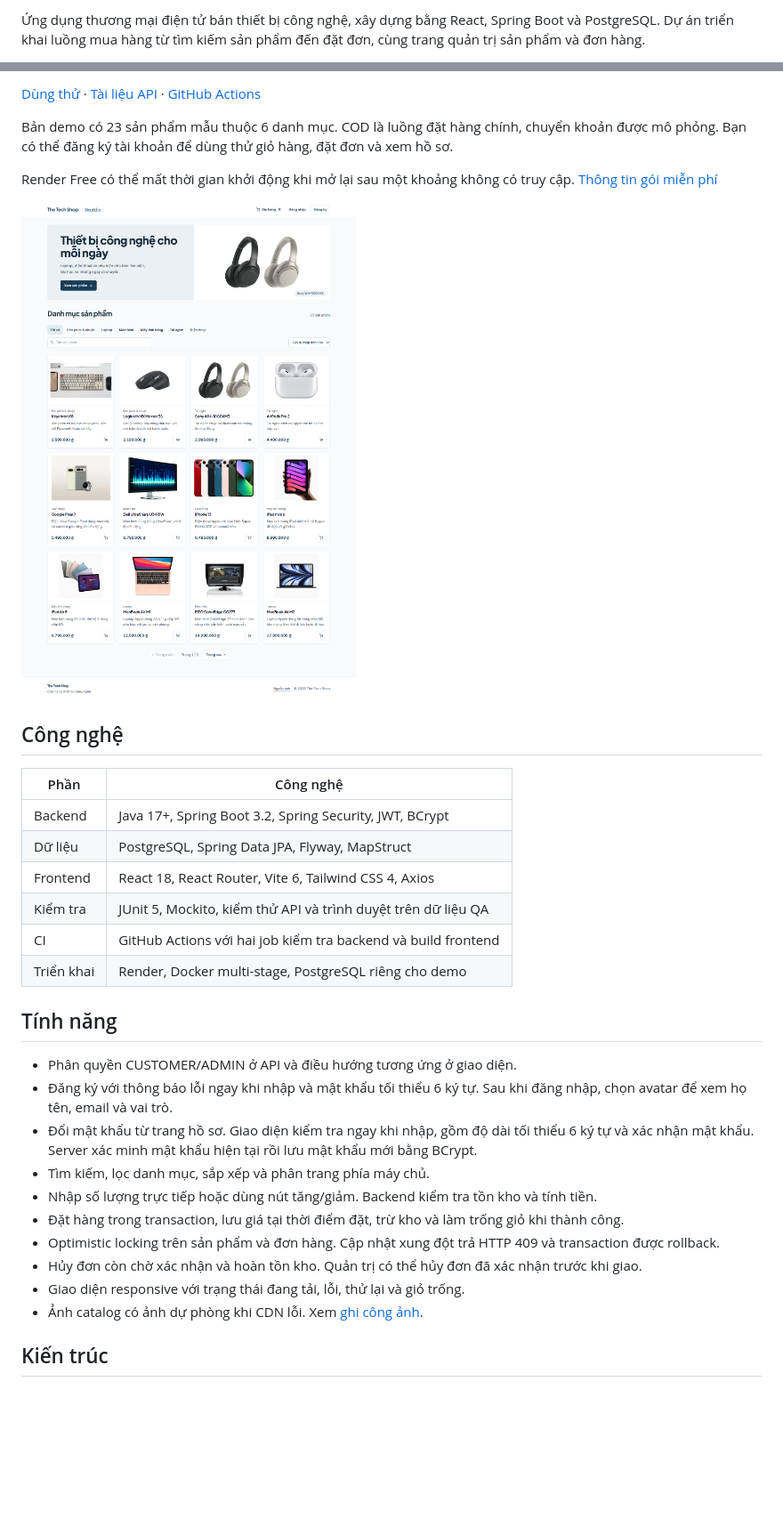
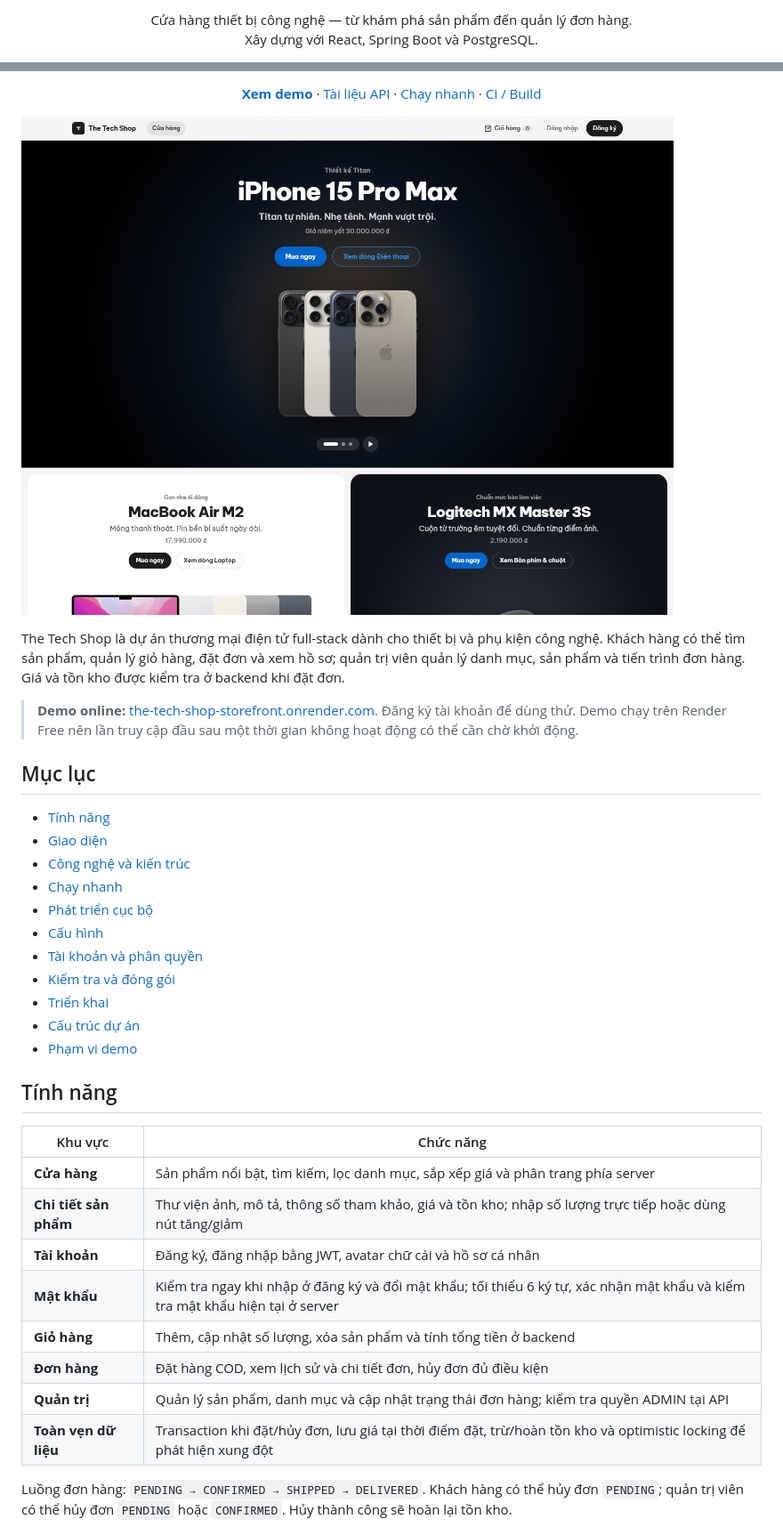
Before and after one commit to conglam56/E-Commerce, a Markdown page: README.md, 2 parts joined by grey strips. Shown at 89% size. Drawn GitHub-style; pictures changed too: docs/screenshots/storefront.png; blank space fills up the shorter version.

Commit message:
feat: redesign storefront and improve project documentation

```diff
--- a/README.md
+++ b/README.md
@@ -2,3 +2,7 @@
 
-Ứng dụng thương mại điện tử bán thiết bị công nghệ, xây dựng bằng React, Spring Boot và PostgreSQL. Dự án triển khai luồng mua hàng từ tìm kiếm sản phẩm đến đặt đơn, cùng trang quản trị sản phẩm và đơn hàng.
+<p align="center">
+  Cửa hàng thiết bị công nghệ — từ khám phá sản phẩm đến quản lý đơn hàng.
+  <br />
+  Xây dựng với React, Spring Boot và PostgreSQL.
+</p>
 
@@ -6,35 +15,43 @@
 
-[Dùng thử](https://the-tech-shop-storefront.onrender.com/) · [Tài liệu API](https://the-tech-shop-storefront.onrender.com/swagger-ui/index.html) · [GitHub Actions](https://github.com/conglam56/E-Commerce/actions)
+<p align="center">
+  <a href="https://the-tech-shop-storefront.onrender.com/"><strong>Xem demo</strong></a>
+  · <a href="https://the-tech-shop-storefront.onrender.com/swagger-ui/index.html">Tài liệu API</a>
+  · <a href="#chạy-nhanh">Chạy nhanh</a>
+  · <a href="https://github.com/conglam56/E-Commerce/actions">CI / Build</a>
+</p>
 
-Bản demo có 23 sản phẩm mẫu thuộc 6 danh mục. COD là luồng đặt hàng chính, chuyển khoản được mô phỏng. Bạn có thể đăng ký tài khoản để dùng thử giỏ hàng, đặt đơn và xem hồ sơ.
+![Giao diện trang chủ The Tech Shop](docs/screenshots/storefront.png)
 
-Render Free có thể mất thời gian khởi động khi mở lại sau một khoảng không có truy cập. [Thông tin gói miễn phí](https://render.com/docs/free)
+The Tech Shop là dự án thương mại điện tử full-stack dành cho thiết bị và phụ kiện công nghệ. Khách hàng có thể tìm sản phẩm, quản lý giỏ hàng, đặt đơn và xem hồ sơ; quản trị viên quản lý danh mục, sản phẩm và tiến trình đơn hàng. Giá và tồn kho được kiểm tra ở backend khi đặt đơn.
 
-![Trang chủ The Tech Shop](docs/screenshots/storefront.png)
+> **Demo online:** [the-tech-shop-storefront.onrender.com](https://the-tech-shop-storefront.onrender.com/). Đăng ký tài khoản để dùng thử. Demo chạy trên Render Free nên lần truy cập đầu sau một thời gian không hoạt động có thể cần chờ khởi động.
 
-## Công nghệ
+## Mục lục
 
-| Phần | Công nghệ |
-| --- | --- |
-| Backend | Java 17+, Spring Boot 3.2, Spring Security, JWT, BCrypt |
-| Dữ liệu | PostgreSQL, Spring Data JPA, Flyway, MapStruct |
-| Frontend | React 18, React Router, Vite 6, Tailwind CSS 4, Axios |
-| Kiểm tra | JUnit 5, Mockito, kiểm thử API và trình duyệt trên dữ liệu QA |
-| CI | GitHub Actions với hai job kiểm tra backend và build frontend |
-| Triển khai | Render, Docker multi-stage, PostgreSQL riêng cho demo |
+- [Tính năng](#tính-năng)
+- [Giao diện](#giao-diện)
+- [Công nghệ và kiến trúc](#công-nghệ-và-kiến-trúc)
+- [Chạy nhanh](#chạy-nhanh)
+- [Phát triển cục bộ](#phát-triển-cục-bộ)
+- [Cấu hình](#cấu-hình)
+- [Tài khoản và phân quyền](#tài-khoản-và-phân-quyền)
+- [Kiểm tra và đóng gói](#kiểm-tra-và-đóng-gói)
+- [Triển khai](#triển-khai)
+- [Cấu trúc dự án](#cấu-trúc-dự-án)
+- [Phạm vi demo](#phạm-vi-demo)
 
 ## Tính năng
 
-- Phân quyền CUSTOMER/ADMIN ở API và điều hướng tương ứng ở giao diện.
-- Đăng ký với thông báo lỗi ngay khi nhập và mật khẩu tối thiểu 6 ký tự. Sau khi đăng nhập, chọn avatar để xem họ tên, email và vai trò.
-- Đổi mật khẩu từ trang hồ sơ. Giao diện kiểm tra ngay khi nhập, gồm độ dài tối thiểu 6 ký tự và xác nhận mật khẩu. Server xác minh mật khẩu hiện tại rồi lưu mật khẩu mới bằng BCrypt.
-- Tìm kiếm, lọc danh mục, sắp xếp và phân trang phía máy chủ.
-- Nhập số lượng trực tiếp hoặc dùng nút tăng/giảm. Backend kiểm tra tồn kho và tính tiền.
-- Đặt hàng trong transaction, lưu giá tại thời điểm đặt, trừ kho và làm trống giỏ khi thành công.
-- Optimistic locking trên sản phẩm và đơn hàng. Cập nhật xung đột trả HTTP 409 và transaction được rollback.
-- Hủy đơn còn chờ xác nhận và hoàn tồn kho. Quản trị có thể hủy đơn đã xác nhận trước khi giao.
-- Giao diện responsive với trạng thái đang tải, lỗi, thử lại và giỏ trống.
-- Ảnh catalog có ảnh dự phòng khi CDN lỗi. Xem [ghi công ảnh](frontend/public/catalog/photo-credits.html).
+| Khu vực | Chức năng |
+| --- | --- |
+| **Cửa hàng** | Sản phẩm nổi bật, tìm kiếm, lọc danh mục, sắp xếp giá và phân trang phía server |
+| **Chi tiết sản phẩm** | Thư viện ảnh, mô tả, thông số tham khảo, giá và tồn kho; nhập số lượng trực tiếp hoặc dùng nút tăng/giảm |
+| **Tài khoản** | Đăng ký, đăng nhập bằng JWT, avatar chữ cái và hồ sơ cá nhân |
+| **Mật khẩu** | Kiểm tra ngay khi nhập ở đăng ký và đổi mật khẩu; tối thiểu 6 ký tự, xác nhận mật khẩu và kiểm tra mật khẩu hiện tại ở server |
+| **Giỏ hàng** | Thêm, cập nhật số lượng, xóa sản phẩm và tính tổng tiền ở backend |
+| **Đơn hàng** | Đặt hàng COD, xem lịch sử và chi tiết đơn, hủy đơn đủ điều kiện |
+| **Quản trị** | Quản lý sản phẩm, danh mục và cập nhật trạng thái đơn hàng; kiểm tra quyền ADMIN tại API |
+| **Toàn vẹn dữ liệu** | Transaction khi đặt/hủy đơn, lưu giá tại thời điểm đặt, trừ/hoàn tồn kho và optimistic locking để phát hiện xung đột |
 
-## Kiến trúc
+Luồng đơn hàng: `PENDING → CONFIRMED → SHIPPED → DELIVERED`. Khách hàng có thể hủy đơn `PENDING`; quản trị viên có thể hủy đơn `PENDING` hoặc `CONFIRMED`. Hủy thành công sẽ hoàn lại tồn kho.
 
```
Also changed, not shown: other parts of README.md (+149 -114 lines), 10 other files.
